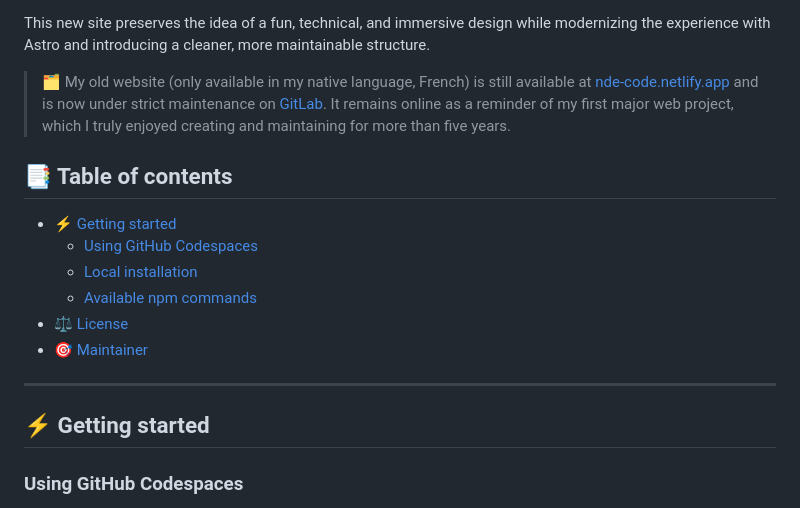
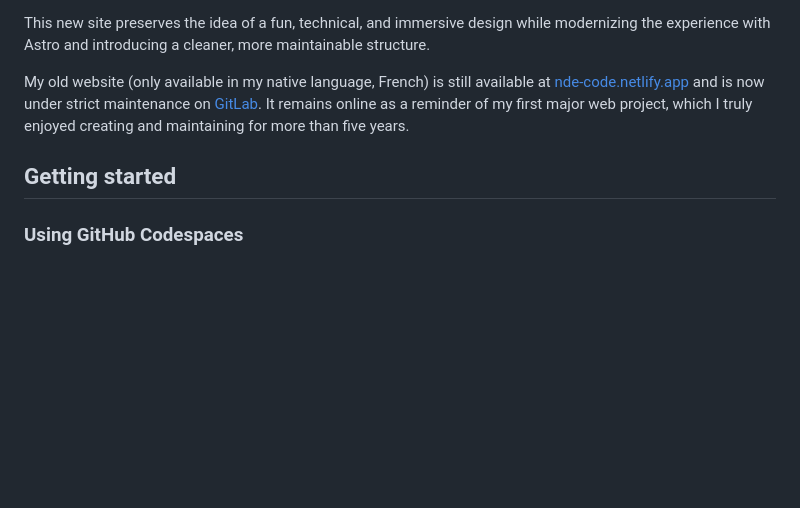
Before and after one commit to Nde-Code/nde-code.github.io, a Markdown page: README.md, the part around one of its changes. Rendered like a GitHub page; blank space fills up the shorter version.

Commit message:
docs(readme): clean up Markdown formatting.

```diff
--- a/README.md
+++ b/README.md
@@ -14,19 +8,8 @@
 This new site preserves the idea of a fun, technical, and immersive design while modernizing the experience with Astro and introducing a cleaner, more maintainable structure.
 
-> 🗂️ My old website (only available in my native language, French) is still available at [nde-code.netlify.app](https://nde-code.netlify.app/) and is now under strict maintenance on [GitLab](https://gitlab.com/Nde-Code/nde-code). It remains online as a reminder of my first major web project, which I truly enjoyed creating and maintaining for more than five years.
+My old website (only available in my native language, French) is still available at [nde-code.netlify.app](https://nde-code.netlify.app/) and is now under strict maintenance on [GitLab](https://gitlab.com/Nde-Code/nde-code). It remains online as a reminder of my first major web project, which I truly enjoyed creating and maintaining for more than five years.
 
-## 📑 Table of contents
-
-- [⚡ Getting started](#-getting-started)
-  - [Using GitHub Codespaces](#using-github-codespaces)
-  - [Local installation](#local-installation)
-  - [Available npm commands](#available-npm-commands)
-- [⚖️ License](#️-license)
-- [🎯 Maintainer](#-maintainer)
-
----
-
-## ⚡ Getting started
+## Getting started
 
 ### Using GitHub Codespaces
 
```
Also changed, not shown: other parts of README.md (+6 -12 lines).
